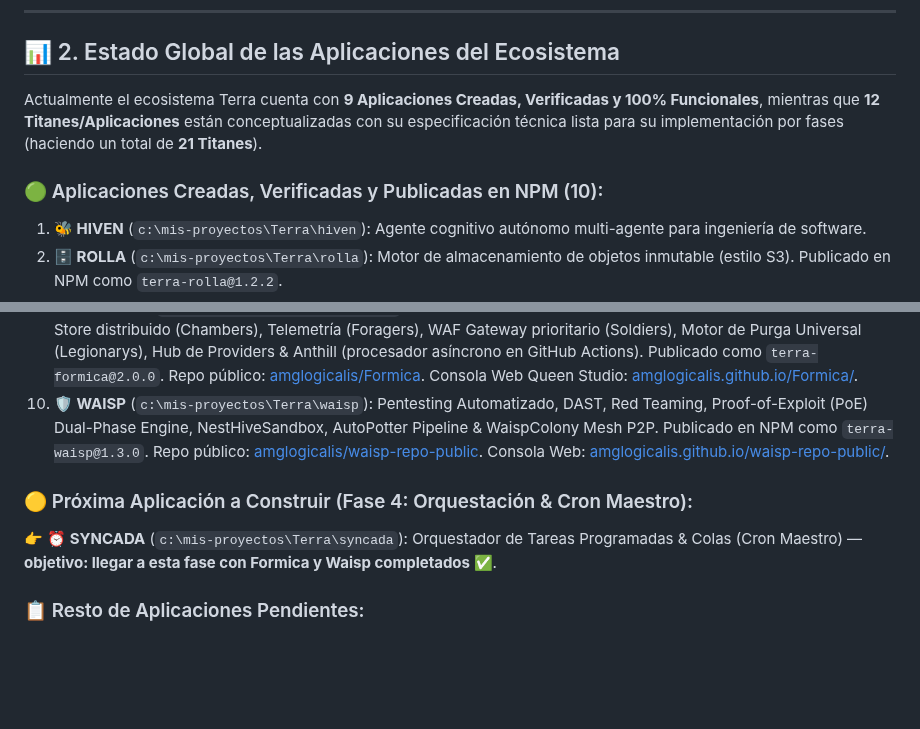
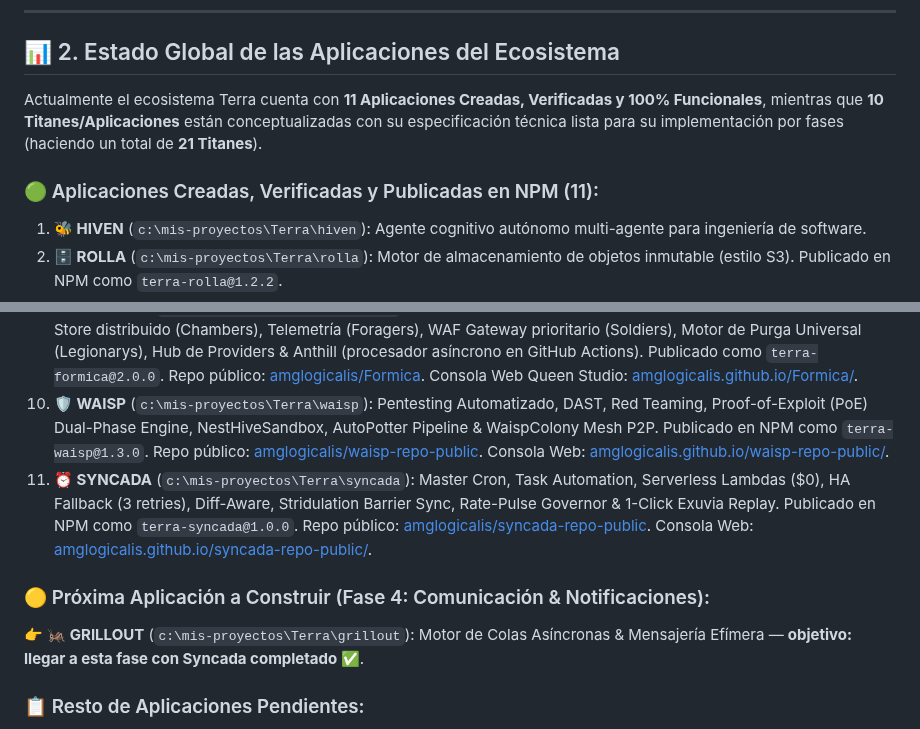
Before and after one commit to amglogicalis/Terra, a Markdown page: TERRA_MASTER_HANDOVER.md, 2 parts joined by grey strips. Drawn GitHub-style; blank space fills up the shorter version.

```diff
--- a/TERRA_MASTER_HANDOVER.md
+++ b/TERRA_MASTER_HANDOVER.md
@@ -18,9 +18,9 @@
 
 ## 📊 2. Estado Global de las Aplicaciones del Ecosistema
 
-Actualmente el ecosistema Terra cuenta con **9 Aplicaciones Creadas, Verificadas y 100% Funcionales**, mientras que **12 Titanes/Aplicaciones** están conceptualizadas con su especificación técnica lista para su implementación por fases (haciendo un total de **21 Titanes**).
+Actualmente el ecosistema Terra cuenta con **11 Aplicaciones Creadas, Verificadas y 100% Funcionales**, mientras que **10 Titanes/Aplicaciones** están conceptualizadas con su especificación técnica lista para su implementación por fases (haciendo un total de **21 Titanes**).
 
-### 🟢 Aplicaciones Creadas, Verificadas y Publicadas en NPM (10):
+### 🟢 Aplicaciones Creadas, Verificadas y Publicadas en NPM (11):
 1. **🐝 HIVEN** (`c:\mis-proyectos\Terra\hiven`): Agente cognitivo autónomo multi-agente para ingeniería de software.
 2. **🗄️ ROLLA** (`c:\mis-proyectos\Terra\rolla`): Motor de almacenamiento de objetos inmutable (estilo S3). Publicado en NPM como `terra-rolla@1.2.2`.
 3. **🌐 WEBBL** (`c:\mis-proyectos\Terra\webbl`): Motor de hosting frontend & CDN global sobre GitHub Pages (Cocoons, Morphs & Chrysalis). Publicado en NPM como `terra-webbl@1.1.0`.
@@ -31,9 +31,10 @@ Actualmente el ecosistema Terra cuenta con **9 Aplicaciones Creadas, Verificadas
 8. **🛡️ SINCHLOR** (`c:\mis-proyectos\Terra\sinchlor`): Motor de Camuflaje de Credenciales, DNS de Secretos & Secretos Efímeros. Publicado en NPM como `terra-sinchlor@1.0.0`. Repo público: [amglogicalis/sinchlor-repo-public](https://github.com/amglogicalis/sinchlor-repo-public). Consola Web: [amglogicalis.github.io/sinchlor-repo-public/](https://amglogicalis.github.io/sinchlor-repo-public/).
 9. **🐜 FORMICA** (`c:\mis-proyectos\Terra\formica`): The Formic Mesh — Event Mesh & Bus Pub/Sub (Pheromones), K/V Store distribuido (Chambers), Telemetría (Foragers), WAF Gateway prioritario (Soldiers), Motor de Purga Universal (Legionarys), Hub de Providers & Anthill (procesador asíncrono en GitHub Actions). Publicado como `terra-formica@2.0.0`. Repo público: [amglogicalis/Formica](https://github.com/amglogicalis/Formica). Consola Web Queen Studio: [amglogicalis.github.io/Formica/](https://amglogicalis.github.io/Formica/).
 10. **🛡️ WAISP** (`c:\mis-proyectos\Terra\waisp`): Pentesting Automatizado, DAST, Red Teaming, Proof-of-Exploit (PoE) Dual-Phase Engine, NestHiveSandbox, AutoPotter Pipeline & WaispColony Mesh P2P. Publicado en NPM como `terra-waisp@1.3.0`. Repo público: [amglogicalis/waisp-repo-public](https://github.com/amglogicalis/waisp-repo-public). Consola Web: [amglogicalis.github.io/waisp-repo-public/](https://amglogicalis.github.io/waisp-repo-public/).
+11. **⏰ SYNCADA** (`c:\mis-proyectos\Terra\syncada`): Master Cron, Task Automation, Serverless Lambdas ($0), HA Fallback (3 retries), Diff-Aware, Stridulation Barrier Sync, Rate-Pulse Governor & 1-Click Exuvia Replay. Publicado en NPM como `terra-syncada@1.0.0`. Repo público: [amglogicalis/syncada-repo-public](https://github.com/amglogicalis/syncada-repo-public). Consola Web: [amglogicalis.github.io/syncada-repo-public/](https://amglogicalis.github.io/syncada-repo-public/).
 
-### 🟡 Próxima Aplicación a Construir (Fase 4: Orquestación & Cron Maestro):
-👉 **⏰ SYNCADA** (`c:\mis-proyectos\Terra\syncada`): Orquestador de Tareas Programadas & Colas (Cron Maestro) — **objetivo: llegar a esta fase con Formica y Waisp completados ✅**.
+### 🟡 Próxima Aplicación a Construir (Fase 4: Comunicación & Notificaciones):
+👉 **🦗 GRILLOUT** (`c:\mis-proyectos\Terra\grillout`): Motor de Colas Asíncronas & Mensajería Efímera — **objetivo: llegar a esta fase con Syncada completado ✅**.
 
 ### 📋 Resto de Aplicaciones Pendientes:
 1. **⏰ SYNCADA**: Orquestador de Tareas Programadas & Colas (Cron Maestro) — **PRÓXIMA**.
```
Also changed, not shown: README.md (+19 -3 lines), assets/logo_syncada.png (added).
